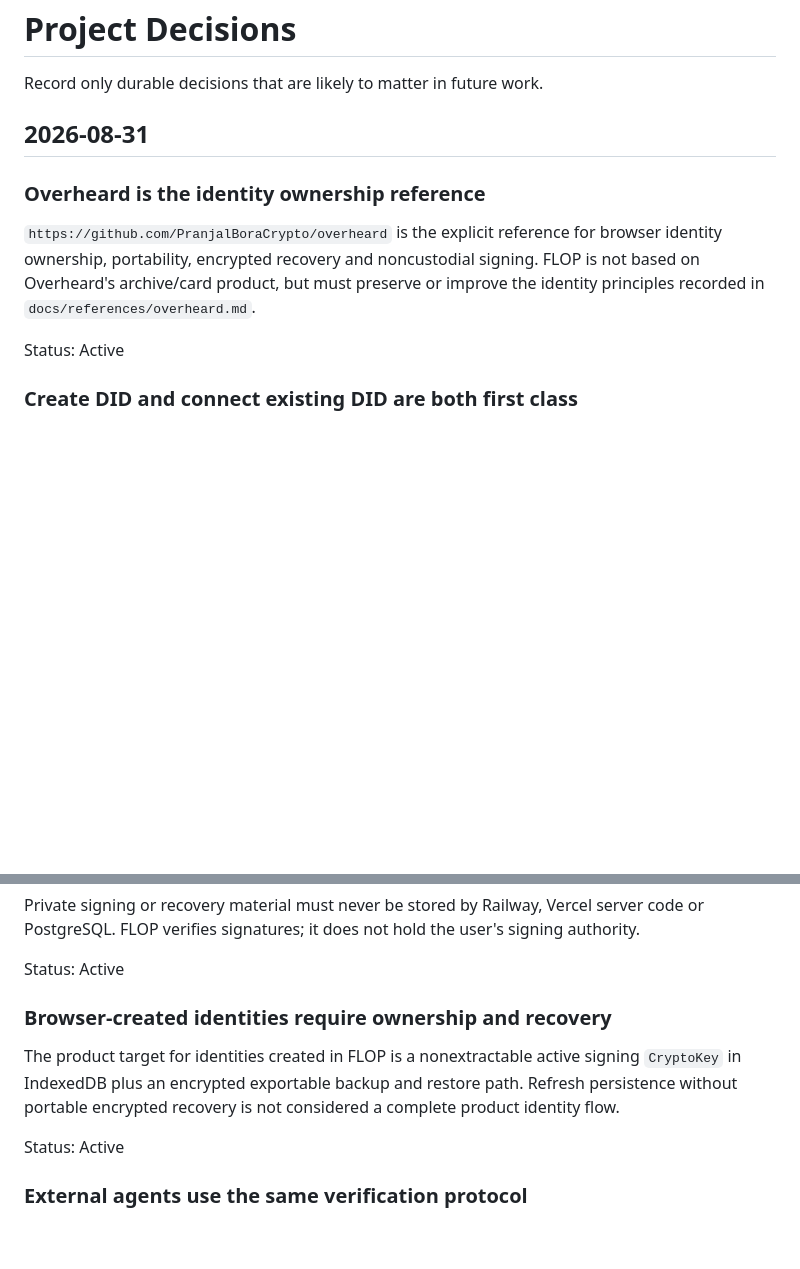
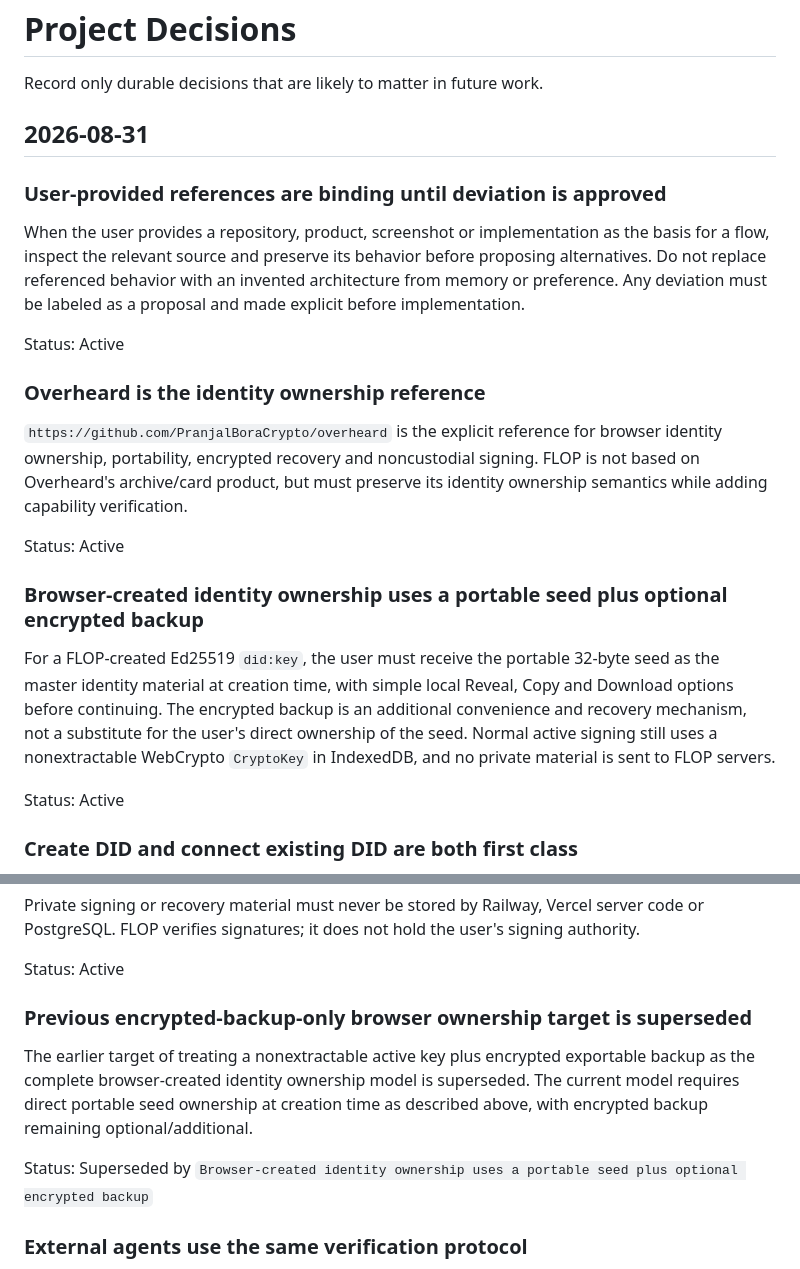
Before and after one commit to dharmanan/flop-status, a Markdown page: docs/project-context/DECISIONS.md, 2 parts joined by grey strips. Drawn GitHub-style; blank space fills up the shorter version.

Commit message:
docs: lock reference-first and seed ownership decisions

```diff
--- a/docs/project-context/DECISIONS.md
+++ b/docs/project-context/DECISIONS.md
@@ -4,9 +4,21 @@ Record only durable decisions that are likely to matter in future work.
 
 ## 2026-08-31
 
+### User-provided references are binding until deviation is approved
+
+When the user provides a repository, product, screenshot or implementation as the basis for a flow, inspect the relevant source and preserve its behavior before proposing alternatives. Do not replace referenced behavior with an invented architecture from memory or preference. Any deviation must be labeled as a proposal and made explicit before implementation.
+
+Status: Active
+
 ### Overheard is the identity ownership reference
 
-`https://github.com/PranjalBoraCrypto/overheard` is the explicit reference for browser identity ownership, portability, encrypted recovery and noncustodial signing. FLOP is not based on Overheard's archive/card product, but must preserve or improve the identity principles recorded in `docs/references/overheard.md`.
+`https://github.com/PranjalBoraCrypto/overheard` is the explicit reference for browser identity ownership, portability, encrypted recovery and noncustodial signing. FLOP is not based on Overheard's archive/card product, but must preserve its identity ownership semantics while adding capability verification.
+
+Status: Active
+
+### Browser-created identity ownership uses a portable seed plus optional encrypted backup
+
+For a FLOP-created Ed25519 `did:key`, the user must receive the portable 32-byte seed as the master identity material at creation time, with simple local Reveal, Copy and Download options before continuing. The encrypted backup is an additional convenience and recovery mechanism, not a substitute for the user's direct ownership of the seed. Normal active signing still uses a nonextractable WebCrypto `CryptoKey` in IndexedDB, and no private material is sent to FLOP servers.
 
 Status: Active
 
@@ -22,11 +34,11 @@ Private signing or recovery material must never be stored by Railway, Vercel ser
 
 Status: Active
 
-### Browser-created identities require ownership and recovery
+### Previous encrypted-backup-only browser ownership target is superseded
 
-The product target for identities created in FLOP is a nonextractable active signing `CryptoKey` in IndexedDB plus an encrypted exportable backup and restore path. Refresh persistence without portable encrypted recovery is not considered a complete product identity flow.
+The earlier target of treating a nonextractable active key plus encrypted exportable backup as the complete browser-created identity ownership model is superseded. The current model requires direct portable seed ownership at creation time as described above, with encrypted backup remaining optional/additional.
 
-Status: Active
+Status: Superseded by `Browser-created identity ownership uses a portable seed plus optional encrypted backup`
 
 ### External agents use the same verification protocol
 
```
